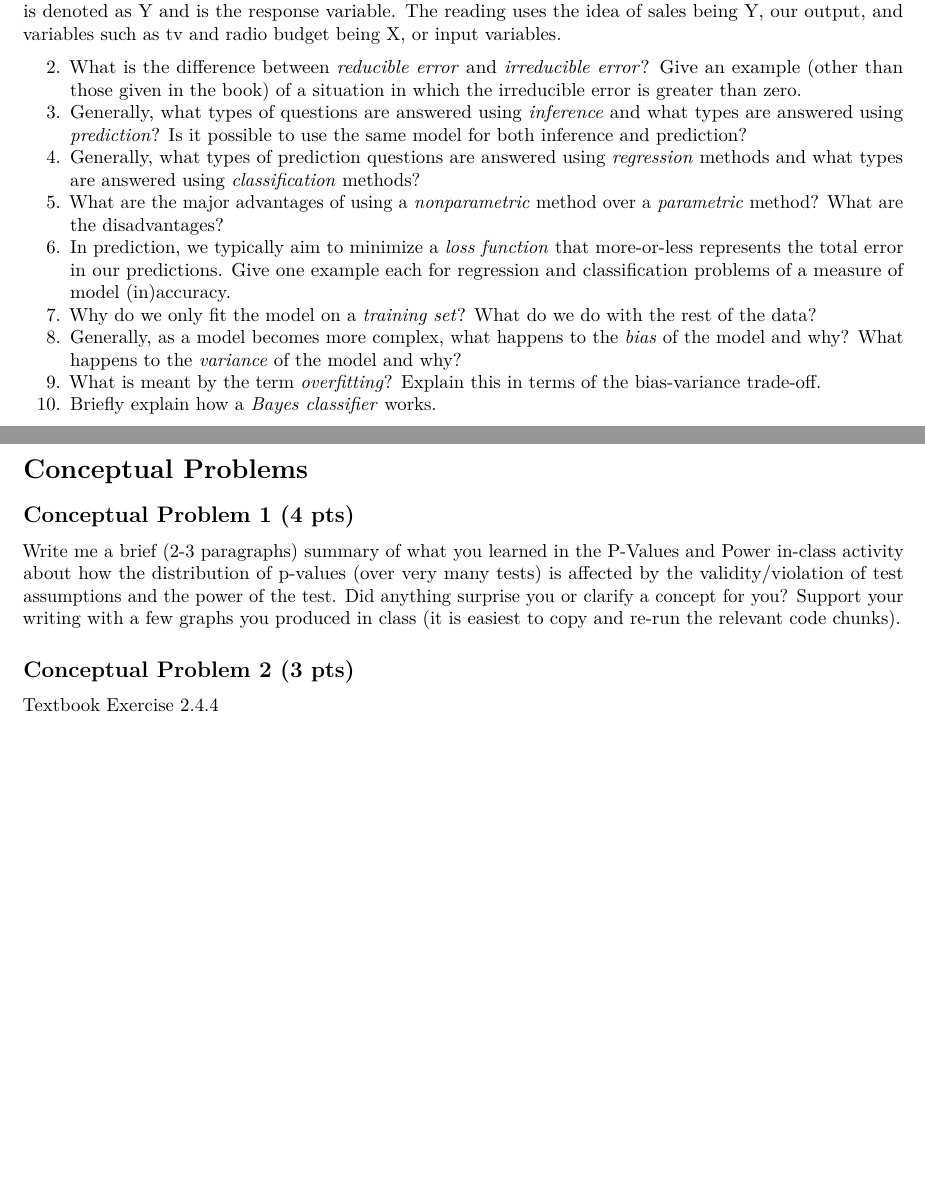
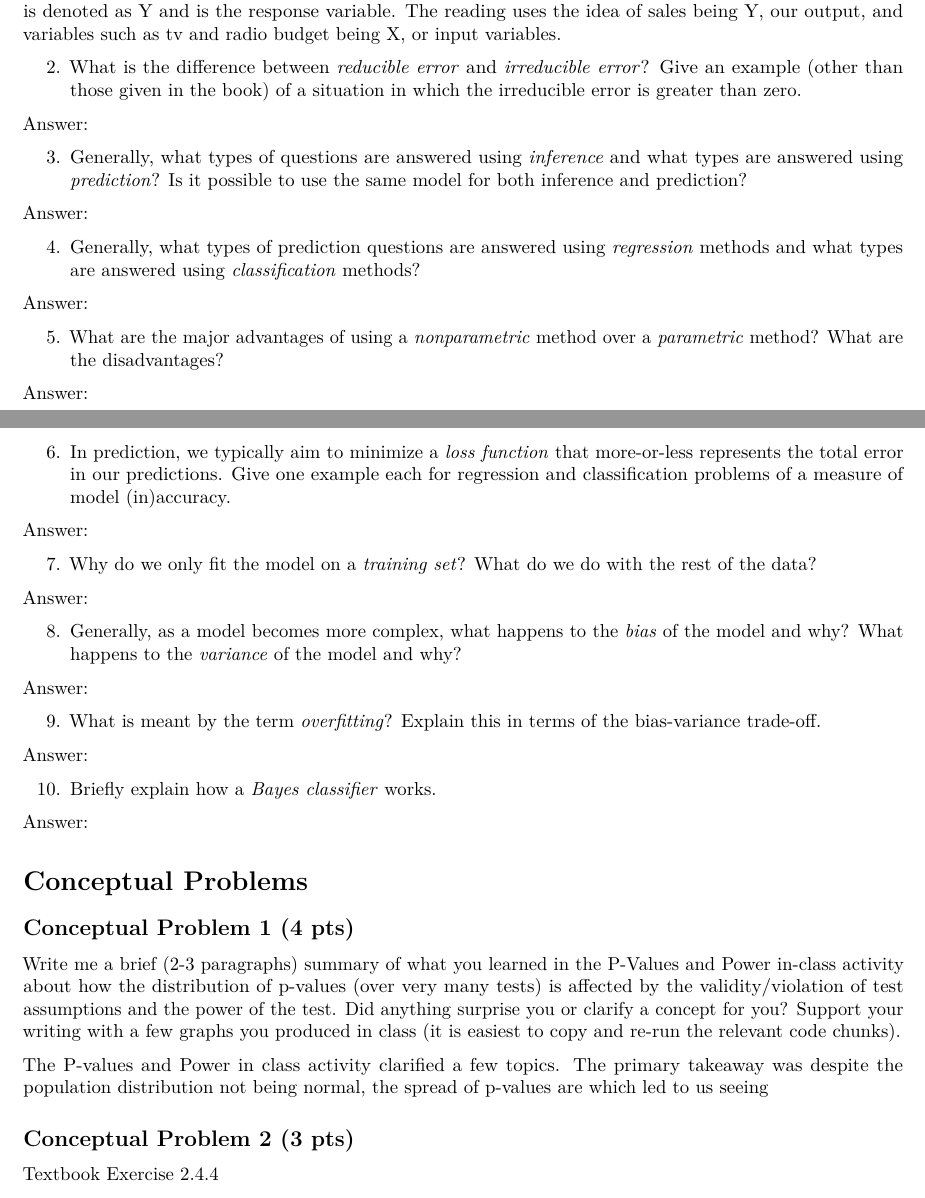
Before and after one commit to lvll2/MATH-437, an R Markdown document (Homework1.Rmd): two parts of pages 1 and 2 of 3, joined at a grey line, cut so that both start at the same text, the shorter picture padded with empty space. Rendered offline with R 4.5, knitr and Pandoc, then LaTeX, with nearby package versions.

Commit message:
added answer spaces

```diff
--- a/Homework1.Rmd
+++ b/Homework1.Rmd
@@ -27,20 +27,48 @@ reading uses the idea of sales being Y, our output, and variables such as tv and
 budget being X, or input variables.
 
 2. What is the difference between *reducible error* and *irreducible error*? Give an example (other than those given in the book) of a situation in which the irreducible error is greater than zero.
+
+Answer:
+
 3. Generally, what types of questions are answered using *inference* and what types are answered using *prediction*? Is it possible to use the same model for both inference and prediction?
+
+Answer:
+
 4. Generally, what types of prediction questions are answered using *regression* methods and what types are answered using *classification* methods?
+
+Answer:
+
 5. What are the major advantages of using a *nonparametric* method over a *parametric* method? What are the disadvantages?
+
+Answer:
+
 6. In prediction, we typically aim to minimize a *loss function* that more-or-less represents the total error in our predictions. Give one example each for regression and classification problems of a measure of model (in)accuracy.
+
+Answer:
+
 7. Why do we only fit the model on a *training set*? What do we do with the rest of the data?
+
+Answer:
+
 8. Generally, as a model becomes more complex, what happens to the *bias* of the model and why? What happens to the *variance* of the model and why?
+
+Answer:
+
 9. What is meant by the term *overfitting*? Explain this in terms of the bias-variance trade-off.
+
+Answer:
+
 10. Briefly explain how a *Bayes classifier* works.
+
+Answer:
 
 # Conceptual Problems
 
 ## Conceptual Problem 1 (4 pts)
 
 Write me a brief (2-3 paragraphs) summary of what you learned in the P-Values and Power in-class activity about how the distribution of p-values (over very many tests) is affected by the validity/violation of test assumptions and the power of the test. Did anything surprise you or clarify a concept for you? Support your writing with a few graphs you produced in class (it is easiest to copy and re-run the relevant code chunks).
+
+The P-values and Power in class activity clarified a few topics. The primary takeaway was despite the population distribution not being normal, the spread of p-values are which led to us seeing
 
 ## Conceptual Problem 2 (3 pts)
 
```
